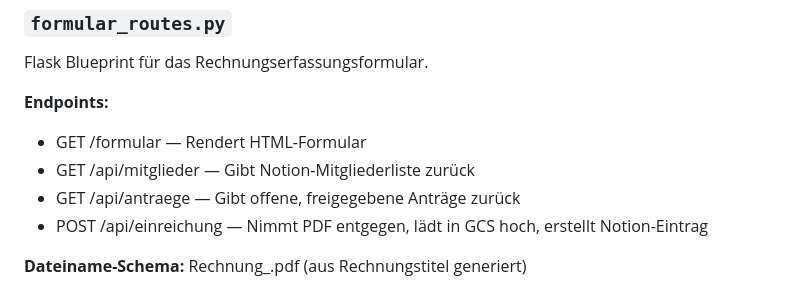
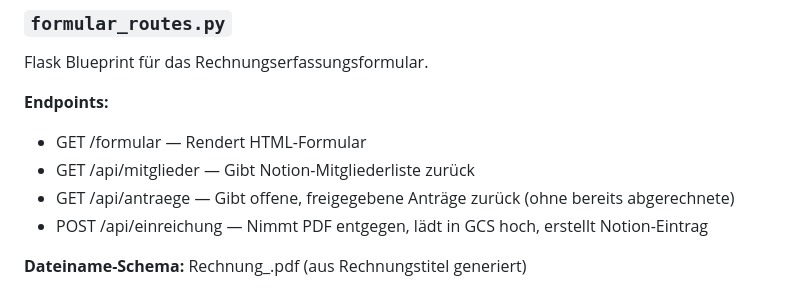
Before and after one commit to bullemanfred-web/Reisekosten-bot-Notion-Slack, a Markdown page: docs/README.md, the part around the change. Drawn GitHub-style.

Commit message:
docs: note that /api/antraege excludes already-invoiced requests

```diff
--- a/docs/README.md
+++ b/docs/README.md
@@ -80,7 +80,7 @@ Flask Blueprint für das Rechnungserfassungsformular.
 **Endpoints:**
 - GET /formular — Rendert HTML-Formular
 - GET /api/mitglieder — Gibt Notion-Mitgliederliste zurück
-- GET /api/antraege — Gibt offene, freigegebene Anträge zurück
+- GET /api/antraege          — Gibt offene, freigegebene Anträge zurück (ohne bereits abgerechnete)
 - POST /api/einreichung — Nimmt PDF entgegen, lädt in GCS hoch, erstellt Notion-Eintrag
 
 **Dateiname-Schema:** Rechnung_<Titel>.pdf (aus Rechnungstitel generiert)
```
